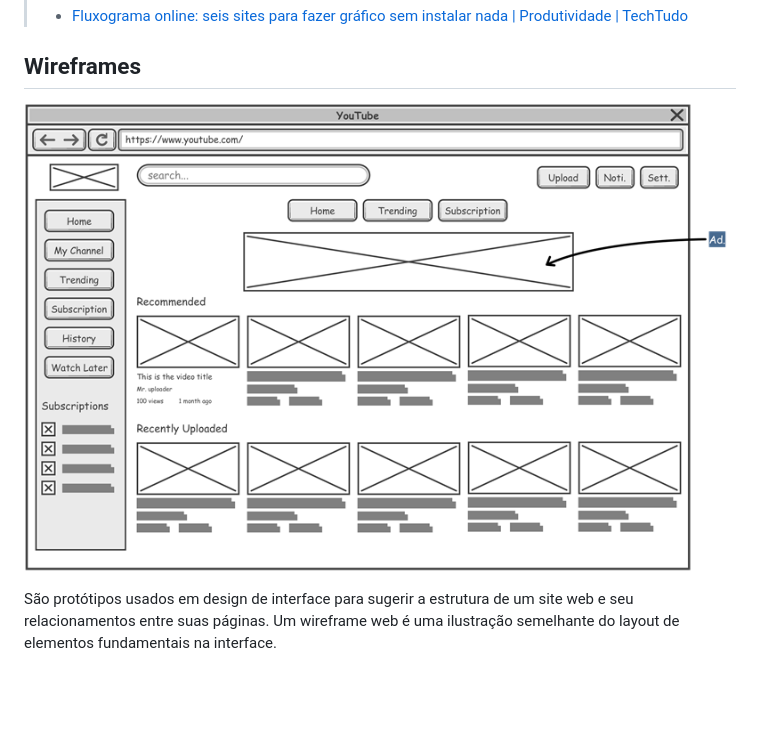
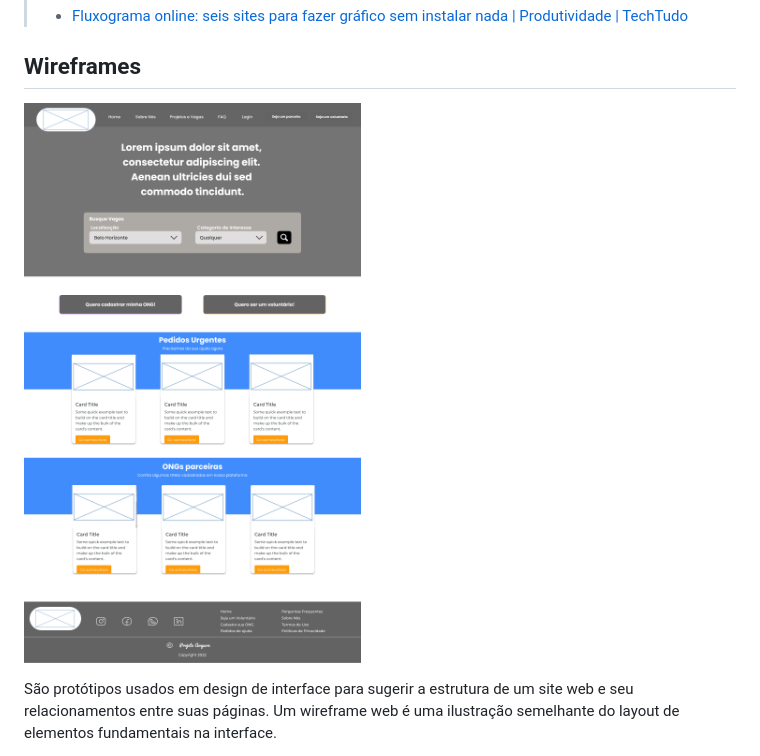
Before and after one commit to ICEI-PUC-Minas-PMV-SInt/pmv-sint-2023-2-e3-proj-back-t1-projeto-ampare, a Markdown page: docs/04-Projeto de Interface.md, the part around the change. Drawn GitHub-style; pictures changed too: docs/img/HOME.png (added); blank space fills up the shorter version.

Commit message:
Nova imagem do Wireframe

```diff
--- a/docs/04-Projeto de Interface.md
+++ b/docs/04-Projeto de Interface.md
@@ -22,7 +22,7 @@ As referências abaixo irão auxiliá-lo na geração do artefato “Diagramas d
 
 ## Wireframes
 
-![Exemplo de Wireframe](img/wireframe-example.png)
+![Exemplo de Wireframe](img/HOME.png)
 
 São protótipos usados em design de interface para sugerir a estrutura de um site web e seu relacionamentos entre suas páginas. Um wireframe web é uma ilustração semelhante do layout de elementos fundamentais na interface.
 
```
